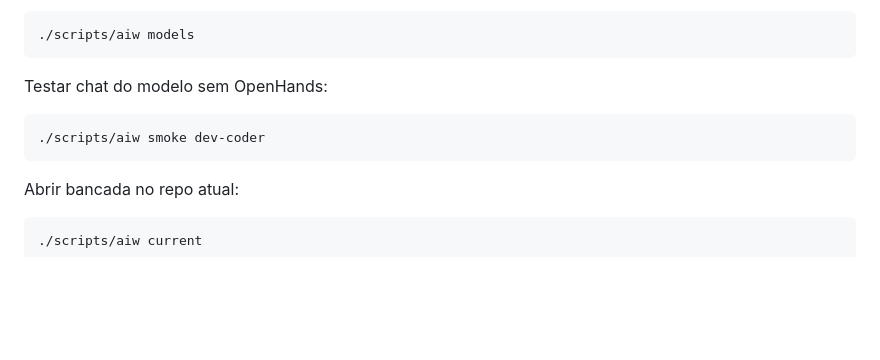
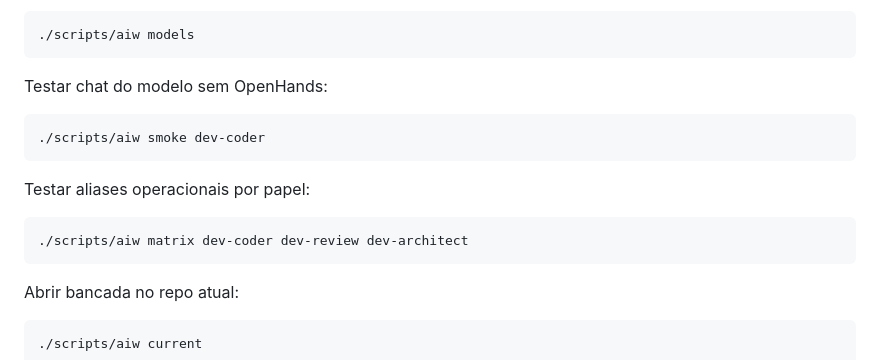
Before and after one commit to jrasch7/ai-workbench, a Markdown page: docs/OPERATIONAL_WORKFLOW.md, the part around the change. Rendered like a GitHub page; blank space fills up the shorter version.

````diff
--- a/docs/OPERATIONAL_WORKFLOW.md
+++ b/docs/OPERATIONAL_WORKFLOW.md
@@ -174,6 +174,12 @@ Testar chat do modelo sem OpenHands:
 ./scripts/aiw smoke dev-coder
 ```
 
+Testar aliases operacionais por papel:
+
+```bash
+./scripts/aiw matrix dev-coder dev-review dev-architect
+```
+
 Abrir bancada no repo atual:
 
 ```bash
````
Also changed, not shown: README.md (+3 -1 lines), docs/ROLE_ALIASES.md (added, +114 -0 lines).
